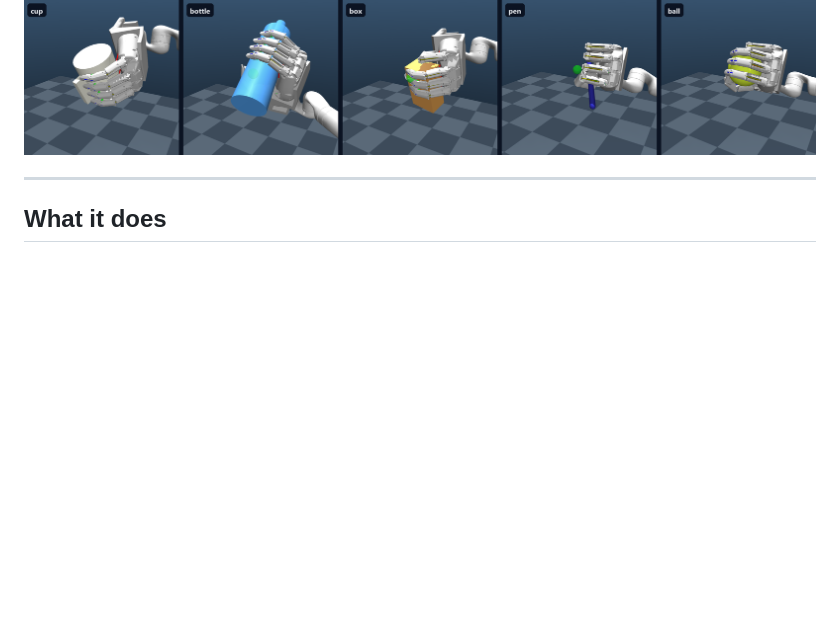
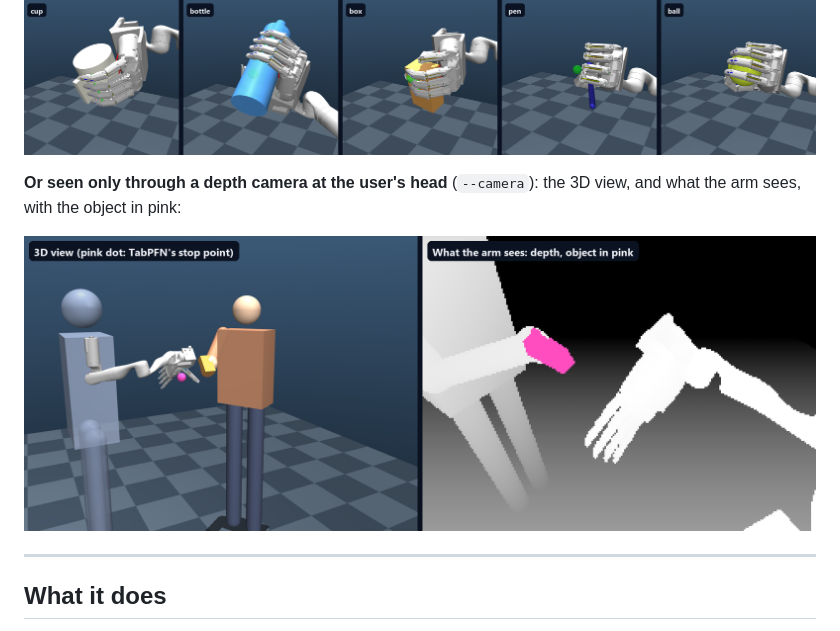
Before and after one commit to nhatminhnguyen0419/Hacklab-Hackathon---Prior-Labs, a Markdown page: README.md, the part around the change. Rendered like a GitHub page; pictures changed too: docs/images/camera.png (added); blank space fills up the shorter version.

```diff
--- a/README.md
+++ b/README.md
@@ -14,6 +14,10 @@ Built at **HackLab Berlin × TabPFN** (Prior Labs track) by **The Big Gang**: Mi
 **All five objects held by contact physics alone, no grasp assist:**
 
 ![The hand holding a cup, bottle, box, pen and ball](docs/images/grasps.png)
+
+**Or seen only through a depth camera at the user's head** (`--camera`): the 3D view, and what the arm sees, with the object in pink:
+
+![A hand-over seen through the depth camera](docs/images/camera.png)
 
 ---
 
```
Also changed, not shown: docs/VIDEO_SCRIPT.md (+5 -5 lines), 2 other files.
